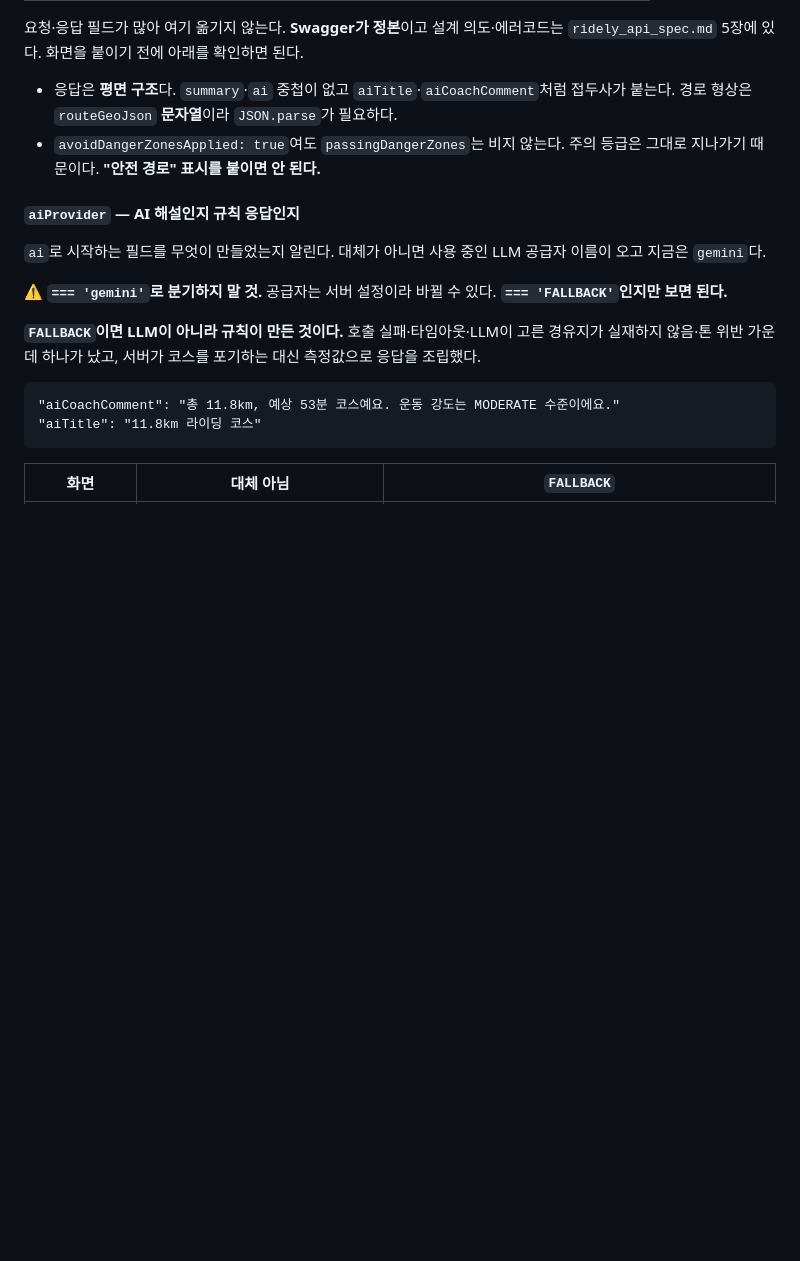
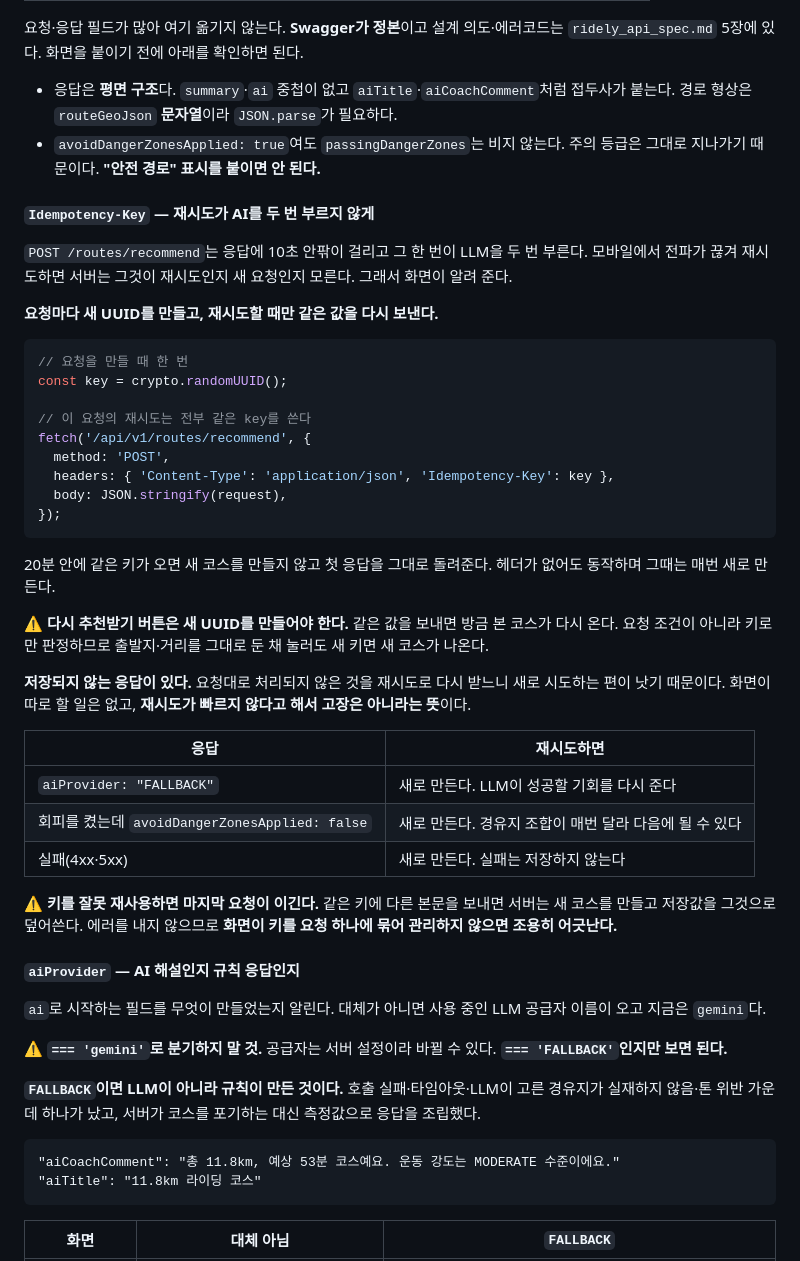
Before and after one commit to qbuzxj370-crypto/ridely-backend, a Markdown page: docs/shared/FRONTEND_GUIDE.md, the part around the change. Drawn GitHub-style; blank space fills up the shorter version.

Commit message:
docs(shared): 프론트 가이드에 멱등성 키 규약 추가
요청마다 새 UUID를 만들고 재시도할 때만 같은 값을 보낸다. 다시 추천받기는 새 UUID여야 한다. 키를 잘못 재사용하면 마지막 요청이 이긴다.

````diff
--- a/docs/shared/FRONTEND_GUIDE.md
+++ b/docs/shared/FRONTEND_GUIDE.md
@@ -238,6 +238,38 @@ GET /api/v1/tours/nearby?lat=37.5434&lng=126.8997&radiusM=2000&contentTypeIds=12
 - 응답은 **평면 구조**다. `summary`·`ai` 중첩이 없고 `aiTitle`·`aiCoachComment`처럼 접두사가 붙는다. 경로 형상은 `routeGeoJson` **문자열**이라 `JSON.parse`가 필요하다.
 - `avoidDangerZonesApplied: true`여도 `passingDangerZones`는 비지 않는다. 주의 등급은 그대로 지나가기 때문이다. **"안전 경로" 표시를 붙이면 안 된다.**
 
+#### `Idempotency-Key` — 재시도가 AI를 두 번 부르지 않게
+
+`POST /routes/recommend`는 응답에 10초 안팎이 걸리고 그 한 번이 LLM을 두 번 부른다. 모바일에서 전파가 끊겨 재시도하면 서버는 그것이 재시도인지 새 요청인지 모른다. 그래서 화면이 알려 준다.
+
+**요청마다 새 UUID를 만들고, 재시도할 때만 같은 값을 다시 보낸다.**
+
+```js
+// 요청을 만들 때 한 번
+const key = crypto.randomUUID();
+
+// 이 요청의 재시도는 전부 같은 key를 쓴다
+fetch('/api/v1/routes/recommend', {
+  method: 'POST',
+  headers: { 'Content-Type': 'application/json', 'Idempotency-Key': key },
+  body: JSON.stringify(request),
+});
+```
+
+20분 안에 같은 키가 오면 새 코스를 만들지 않고 첫 응답을 그대로 돌려준다. 헤더가 없어도 동작하며 그때는 매번 새로 만든다.
+
+⚠️ **다시 추천받기 버튼은 새 UUID를 만들어야 한다.** 같은 값을 보내면 방금 본 코스가 다시 온다. 요청 조건이 아니라 키로만 판정하므로 출발지·거리를 그대로 둔 채 눌러도 새 키면 새 코스가 나온다.
+
+**저장되지 않는 응답이 있다.** 요청대로 처리되지 않은 것을 재시도로 다시 받느니 새로 시도하는 편이 낫기 때문이다. 화면이 따로 할 일은 없고, **재시도가 빠르지 않다고 해서 고장은 아니라는 뜻**이다.
+
+| 응답 | 재시도하면 |
+|---|---|
+| `aiProvider: "FALLBACK"` | 새로 만든다. LLM이 성공할 기회를 다시 준다 |
+| 회피를 켰는데 `avoidDangerZonesApplied: false` | 새로 만든다. 경유지 조합이 매번 달라 다음에 될 수 있다 |
+| 실패(4xx·5xx) | 새로 만든다. 실패는 저장하지 않는다 |
+
+⚠️ **키를 잘못 재사용하면 마지막 요청이 이긴다.** 같은 키에 다른 본문을 보내면 서버는 새 코스를 만들고 저장값을 그것으로 덮어쓴다. 에러를 내지 않으므로 **화면이 키를 요청 하나에 묶어 관리하지 않으면 조용히 어긋난다.**
+
 #### `aiProvider` — AI 해설인지 규칙 응답인지
 
 `ai`로 시작하는 필드를 무엇이 만들었는지 알린다. 대체가 아니면 사용 중인 LLM 공급자 이름이 오고 지금은 `gemini`다.
````
